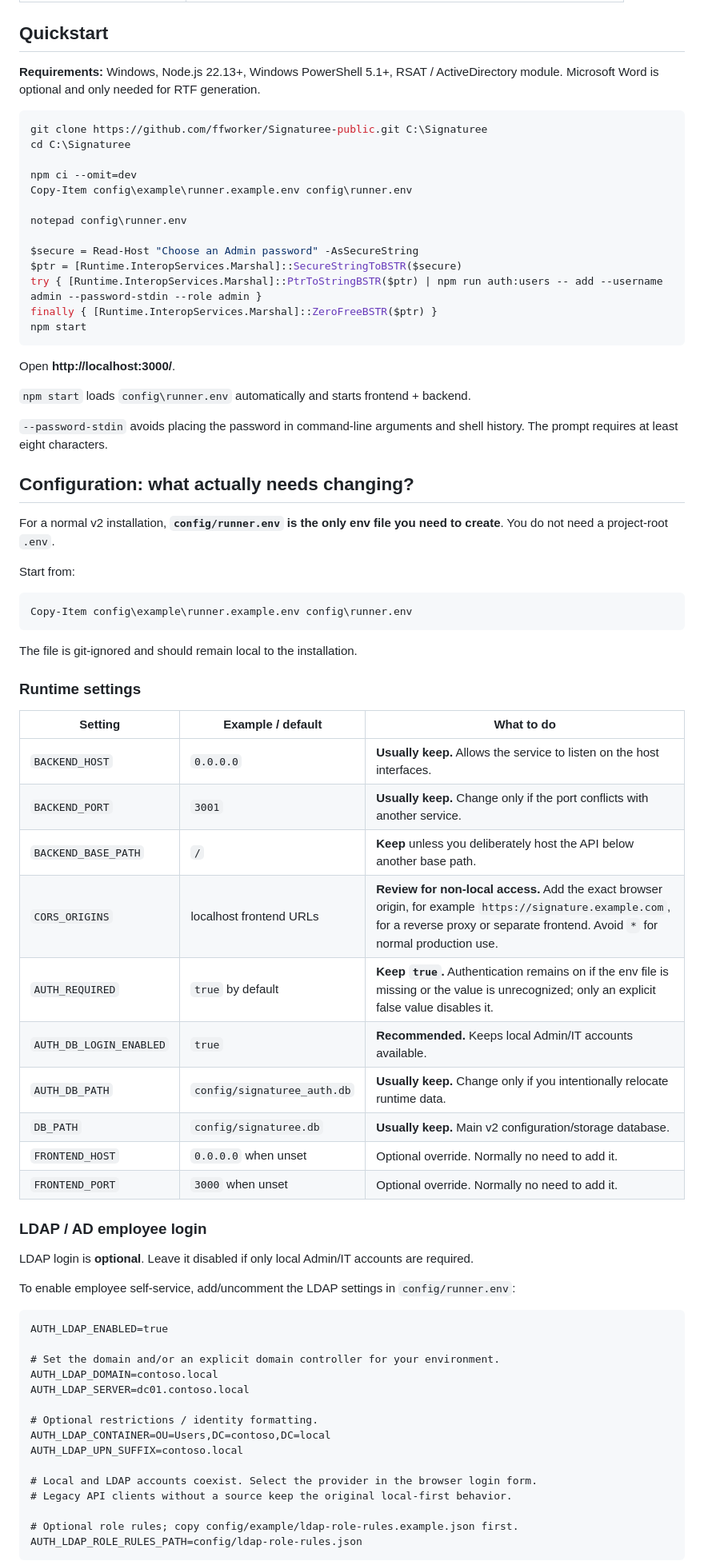
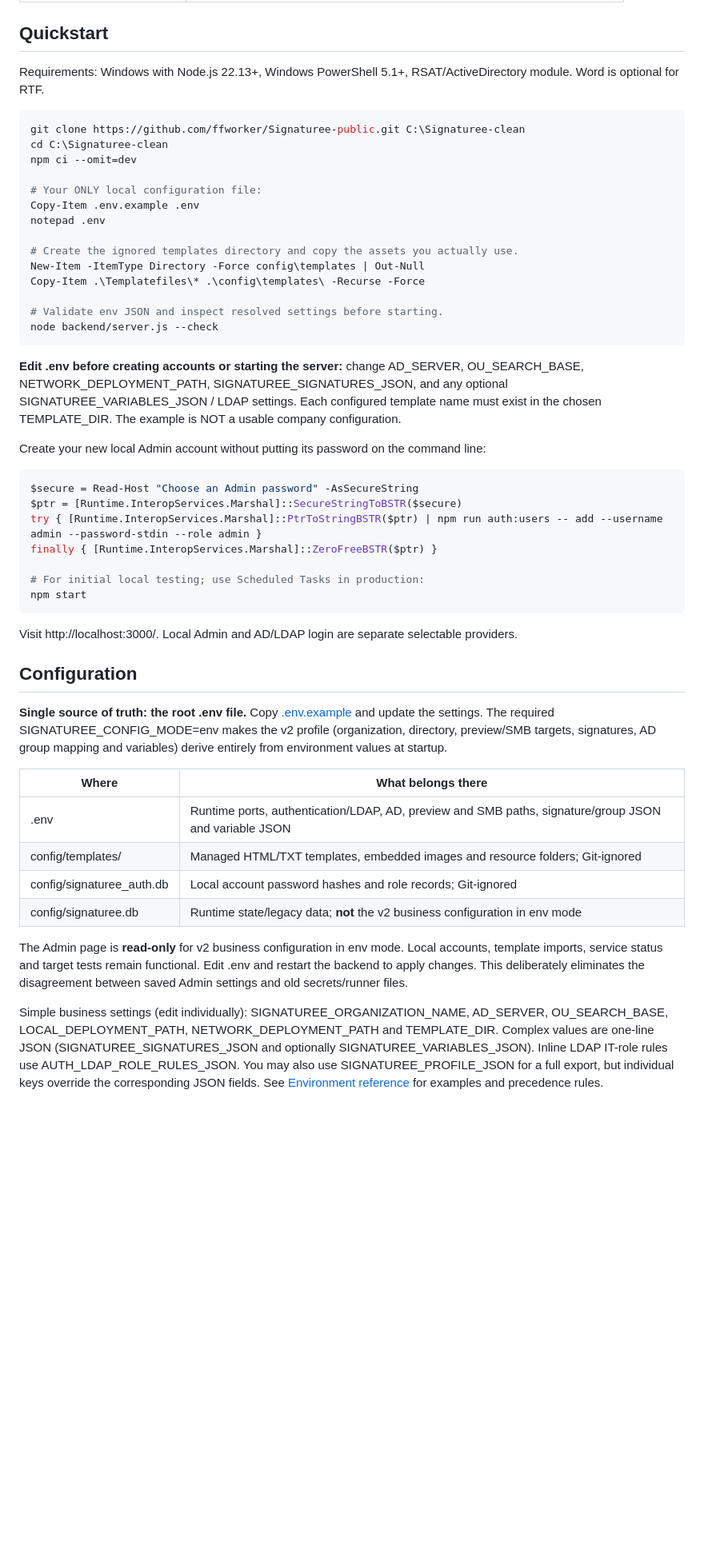
Before and after one commit to ffworker/Signaturee-public, a Markdown page: README.md, the part around one of its changes. Shown at 80% size. Rendered like a GitHub page; blank space fills up the shorter version.

Commit message:
docs: rewrite setup, services, update, full fresh-clone Migrate, troubleshooting and backup

```diff
--- a/README.md
+++ b/README.md
@@ -64,78 +64,53 @@ Main parts of the repository:
 
 ## Quickstart
 
-**Requirements:** Windows, Node.js 22.13+, Windows PowerShell 5.1+, RSAT / ActiveDirectory module. Microsoft Word is optional and only needed for RTF generation.
+Requirements: Windows with Node.js 22.13+, Windows PowerShell 5.1+, RSAT/ActiveDirectory module. Word is optional for RTF.
 
 ~~~powershell
-git clone https://github.com/ffworker/Signaturee-public.git C:\Signaturee
-cd C:\Signaturee
+git clone https://github.com/ffworker/Signaturee-public.git C:\Signaturee-clean
+cd C:\Signaturee-clean
+npm ci --omit=dev
 
-npm ci --omit=dev
-Copy-Item config\example\runner.example.env config\runner.env
+# Your ONLY local configuration file:
+Copy-Item .env.example .env
+notepad .env
 
-notepad config\runner.env
+# Create the ignored templates directory and copy the assets you actually use.
+New-Item -ItemType Directory -Force config\templates | Out-Null
+Copy-Item .\Templatefiles\* .\config\templates\ -Recurse -Force
 
+# Validate env JSON and inspect resolved settings before starting.
+node backend/server.js --check
+~~~
+
+**Edit .env before creating accounts or starting the server:** change AD_SERVER, OU_SEARCH_BASE, NETWORK_DEPLOYMENT_PATH, SIGNATUREE_SIGNATURES_JSON, and any optional SIGNATUREE_VARIABLES_JSON / LDAP settings. Each configured template name must exist in the chosen TEMPLATE_DIR. The example is NOT a usable company configuration.
+
+Create your new local Admin account without putting its password on the command line:
+
+~~~powershell
 $secure = Read-Host "Choose an Admin password" -AsSecureString
 $ptr = [Runtime.InteropServices.Marshal]::SecureStringToBSTR($secure)
 try { [Runtime.InteropServices.Marshal]::PtrToStringBSTR($ptr) | npm run auth:users -- add --username admin --password-stdin --role admin }
 finally { [Runtime.InteropServices.Marshal]::ZeroFreeBSTR($ptr) }
+
+# For initial local testing; use Scheduled Tasks in production:
 npm start
 ~~~
 
-Open **http://localhost:3000/**.
+Visit http://localhost:3000/. Local Admin and AD/LDAP login are separate selectable providers.
 
-`npm start` loads `config\runner.env` automatically and starts frontend + backend.
+## Configuration
 
-`--password-stdin` avoids placing the password in command-line arguments and shell history. The prompt requires at least eight characters.
+**Single source of truth: the root .env file.** Copy [.env.example](.env.example) and update the settings. The required SIGNATUREE_CONFIG_MODE=env makes the v2 profile (organization, directory, preview/SMB targets, signatures, AD group mapping and variables) derive entirely from environment values at startup.
 
-## Configuration: what actually needs changing?
+| Where | What belongs there |
+| --- | --- |
+| .env | Runtime ports, authentication/LDAP, AD, preview and SMB paths, signature/group JSON and variable JSON |
+| config/templates/ | Managed HTML/TXT templates, embedded images and resource folders; Git-ignored |
+| config/signaturee_auth.db | Local account password hashes and role records; Git-ignored |
+| config/signaturee.db | Runtime state/legacy data; **not** the v2 business configuration in env mode |
 
-For a normal v2 installation, **`config/runner.env` is the only env file you need to create**. You do not need a project-root `.env`.
+The Admin page is **read-only** for v2 business configuration in env mode. Local accounts, template imports, service status and target tests remain functional. Edit .env and restart the backend to apply changes. This deliberately eliminates the disagreement between saved Admin settings and old secrets/runner files.
 
-Start from:
+Simple business settings (edit individually): SIGNATUREE_ORGANIZATION_NAME, AD_SERVER, OU_SEARCH_BASE, LOCAL_DEPLOYMENT_PATH, NETWORK_DEPLOYMENT_PATH and TEMPLATE_DIR. Complex values are one-line JSON (SIGNATUREE_SIGNATURES_JSON and optionally SIGNATUREE_VARIABLES_JSON). Inline LDAP IT-role rules use AUTH_LDAP_ROLE_RULES_JSON. You may also use SIGNATUREE_PROFILE_JSON for a full export, but individual keys override the corresponding JSON fields. See [Environment reference](docs/environment.md) for examples and precedence rules.
 
-~~~powershell
-Copy-Item config\example\runner.example.env config\runner.env
-~~~
-
-The file is git-ignored and should remain local to the installation.
-
-### Runtime settings
-
-| Setting | Example / default | What to do |
-| --- | --- | --- |
-| `BACKEND_HOST` | `0.0.0.0` | **Usually keep.** Allows the service to listen on the host interfaces. |
-| `BACKEND_PORT` | `3001` | **Usually keep.** Change only if the port conflicts with another service. |
-| `BACKEND_BASE_PATH` | `/` | **Keep** unless you deliberately host the API below another base path. |
-| `CORS_ORIGINS` | localhost frontend URLs | **Review for non-local access.** Add the exact browser origin, for example `https://signature.example.com`, for a reverse proxy or separate frontend. Avoid `*` for normal production use. |
-| `AUTH_REQUIRED` | `true` by default | **Keep `true`.** Authentication remains on if the env file is missing or the value is unrecognized; only an explicit false value disables it. |
-| `AUTH_DB_LOGIN_ENABLED` | `true` | **Recommended.** Keeps local Admin/IT accounts available. |
-| `AUTH_DB_PATH` | `config/signaturee_auth.db` | **Usually keep.** Change only if you intentionally relocate runtime data. |
-| `DB_PATH` | `config/signaturee.db` | **Usually keep.** Main v2 configuration/storage database. |
-| `FRONTEND_HOST` | `0.0.0.0` when unset | Optional override. Normally no need to add it. |
-| `FRONTEND_PORT` | `3000` when unset | Optional override. Normally no need to add it. |
-
-### LDAP / AD employee login
-
-LDAP login is **optional**. Leave it disabled if only local Admin/IT accounts are required.
-
-To enable employee self-service, add/uncomment the LDAP settings in `config/runner.env`:
-
-~~~dotenv
-AUTH_LDAP_ENABLED=true
-
-# Set the domain and/or an explicit domain controller for your environment.
-AUTH_LDAP_DOMAIN=contoso.local
-AUTH_LDAP_SERVER=dc01.contoso.local
-
-# Optional restrictions / identity formatting.
-AUTH_LDAP_CONTAINER=OU=Users,DC=contoso,DC=local
-AUTH_LDAP_UPN_SUFFIX=contoso.local
-
-# Local and LDAP accounts coexist. Select the provider in the browser login form.
-# Legacy API clients without a source keep the original local-first behavior.
-
-# Optional role rules; copy config/example/ldap-role-rules.example.json first.
-AUTH_LDAP_ROLE_RULES_PATH=config/ldap-role-rules.json
-~~~
-
```
Also changed, not shown: other parts of README.md (+89 -73 lines).
